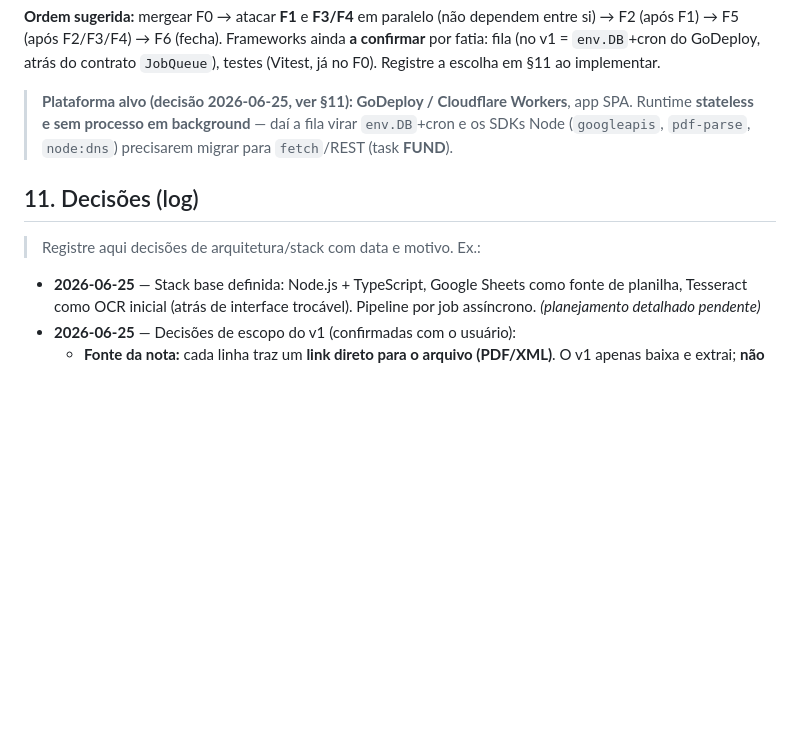
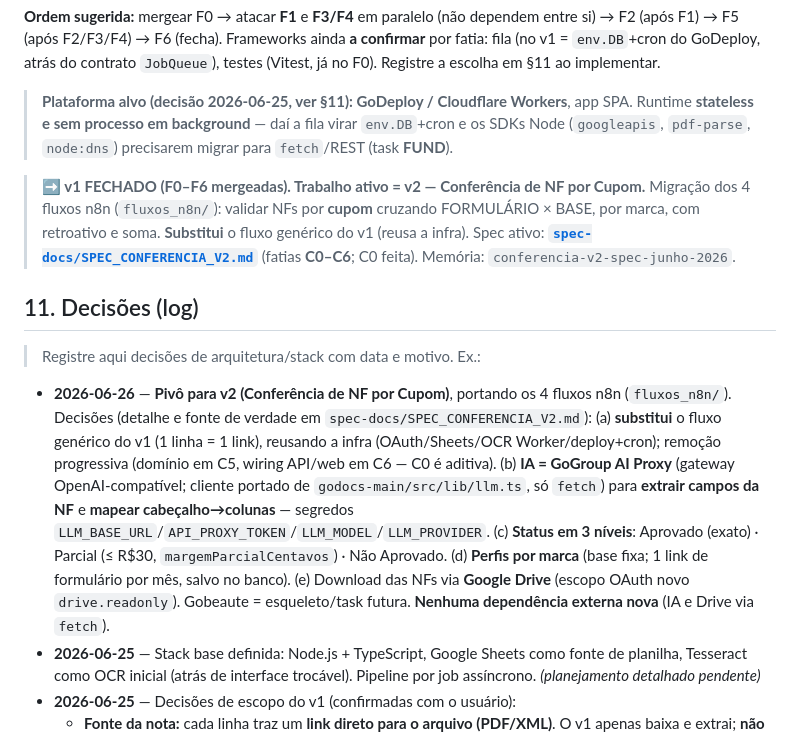
Before and after one commit to while-kaique/analise-notas-fiscais, a Markdown page: CLAUDE.md, the part around the change. Drawn GitHub-style; blank space fills up the shorter version.

Commit message:
atualiza CLAUDE.md: pivô para v2 (Conferência por Cupom) no roadmap e decisões
Mantém o resumo vivo em sincronia com o spec (CLAUDE.md §0/§9): banner de v2 no
§10 e entrada de decisão 2026-06-26 no §11 (AI Proxy, status 3 níveis, perfis,
Drive). Sem mudança de código.

Co-Authored-By: Claude Opus 4.8 (1M context) <noreply@anthropic.com>

```diff
--- a/CLAUDE.md
+++ b/CLAUDE.md
@@ -175,9 +175,26 @@ já no F0). Registre a escolha em §11 ao implementar.
 > Runtime **stateless e sem processo em background** — daí a fila virar `env.DB`+cron e os SDKs
 > Node (`googleapis`, `pdf-parse`, `node:dns`) precisarem migrar para `fetch`/REST (task **FUND**).
 
+> **➡️ v1 FECHADO (F0–F6 mergeadas). Trabalho ativo = v2 — Conferência de NF por Cupom.**
+> Migração dos 4 fluxos n8n (`fluxos_n8n/`): validar NFs por **cupom** cruzando FORMULÁRIO × BASE,
+> por marca, com retroativo e soma. **Substitui** o fluxo genérico do v1 (reusa a infra). Spec ativo:
+> **[`spec-docs/SPEC_CONFERENCIA_V2.md`](spec-docs/SPEC_CONFERENCIA_V2.md)** (fatias **C0–C6**; C0 feita).
+> Memória: `conferencia-v2-spec-junho-2026`.
+
 ## 11. Decisões (log)
 
 > Registre aqui decisões de arquitetura/stack com data e motivo. Ex.:
+- **2026-06-26** — **Pivô para v2 (Conferência de NF por Cupom)**, portando os 4 fluxos n8n
+  (`fluxos_n8n/`). Decisões (detalhe e fonte de verdade em `spec-docs/SPEC_CONFERENCIA_V2.md`):
+  (a) **substitui** o fluxo genérico do v1 (1 linha = 1 link), reusando a infra (OAuth/Sheets/OCR
+  Worker/deploy+cron); remoção progressiva (domínio em C5, wiring API/web em C6 — C0 é aditiva).
+  (b) **IA = GoGroup AI Proxy** (gateway OpenAI-compatível; cliente portado de
+  `godocs-main/src/lib/llm.ts`, só `fetch`) para **extrair campos da NF** e **mapear
+  cabeçalho→colunas** — segredos `LLM_BASE_URL`/`API_PROXY_TOKEN`/`LLM_MODEL`/`LLM_PROVIDER`.
+  (c) **Status em 3 níveis**: Aprovado (exato) · Parcial (≤ R$30, `margemParcialCentavos`) · Não
+  Aprovado. (d) **Perfis por marca** (base fixa; 1 link de formulário por mês, salvo no banco).
+  (e) Download das NFs via **Google Drive** (escopo OAuth novo `drive.readonly`). Gobeaute =
+  esqueleto/task futura. **Nenhuma dependência externa nova** (IA e Drive via `fetch`).
 - **2026-06-25** — Stack base definida: Node.js + TypeScript, Google Sheets como fonte de
   planilha, Tesseract como OCR inicial (atrás de interface trocável). Pipeline por job
   assíncrono. _(planejamento detalhado pendente)_
```
